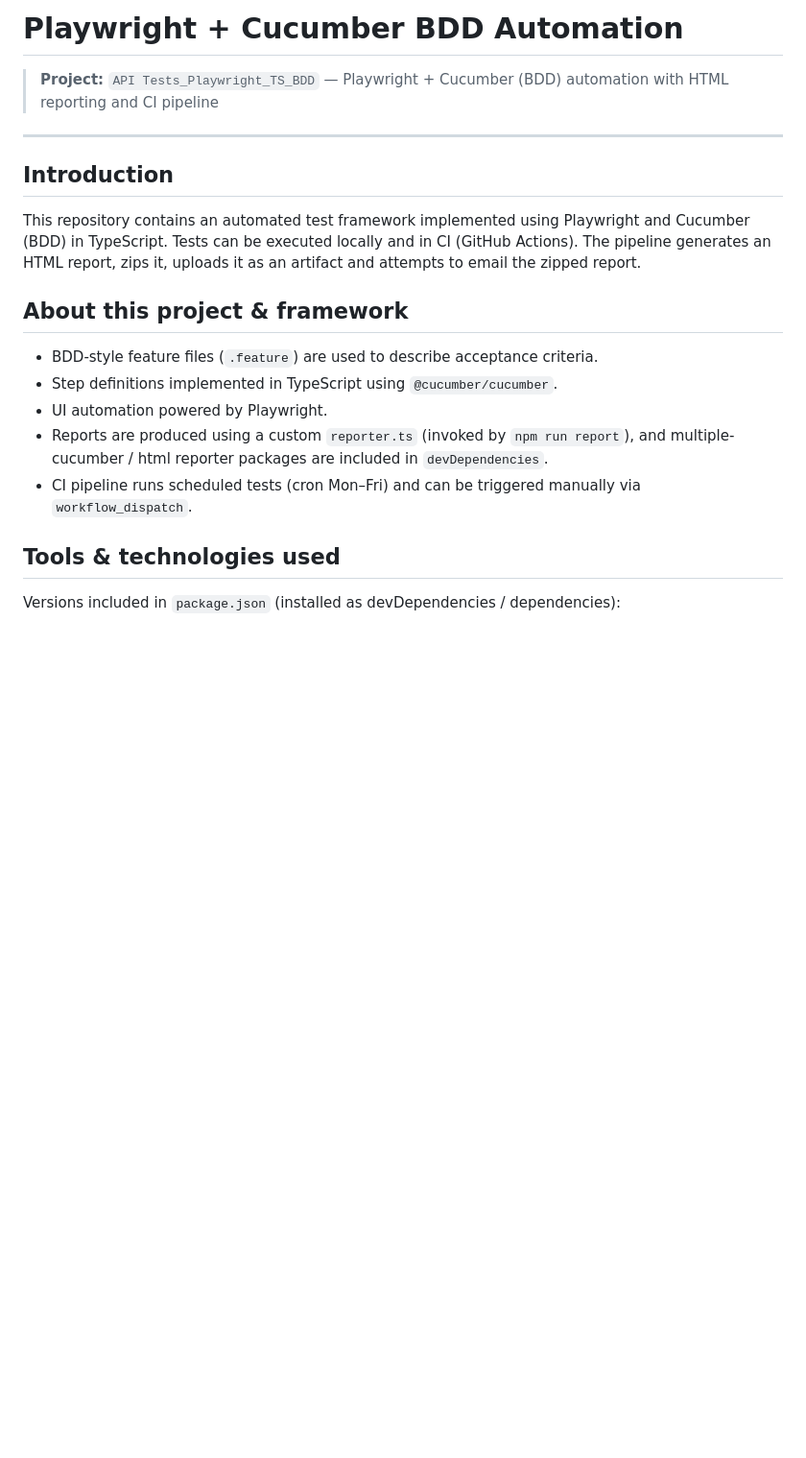
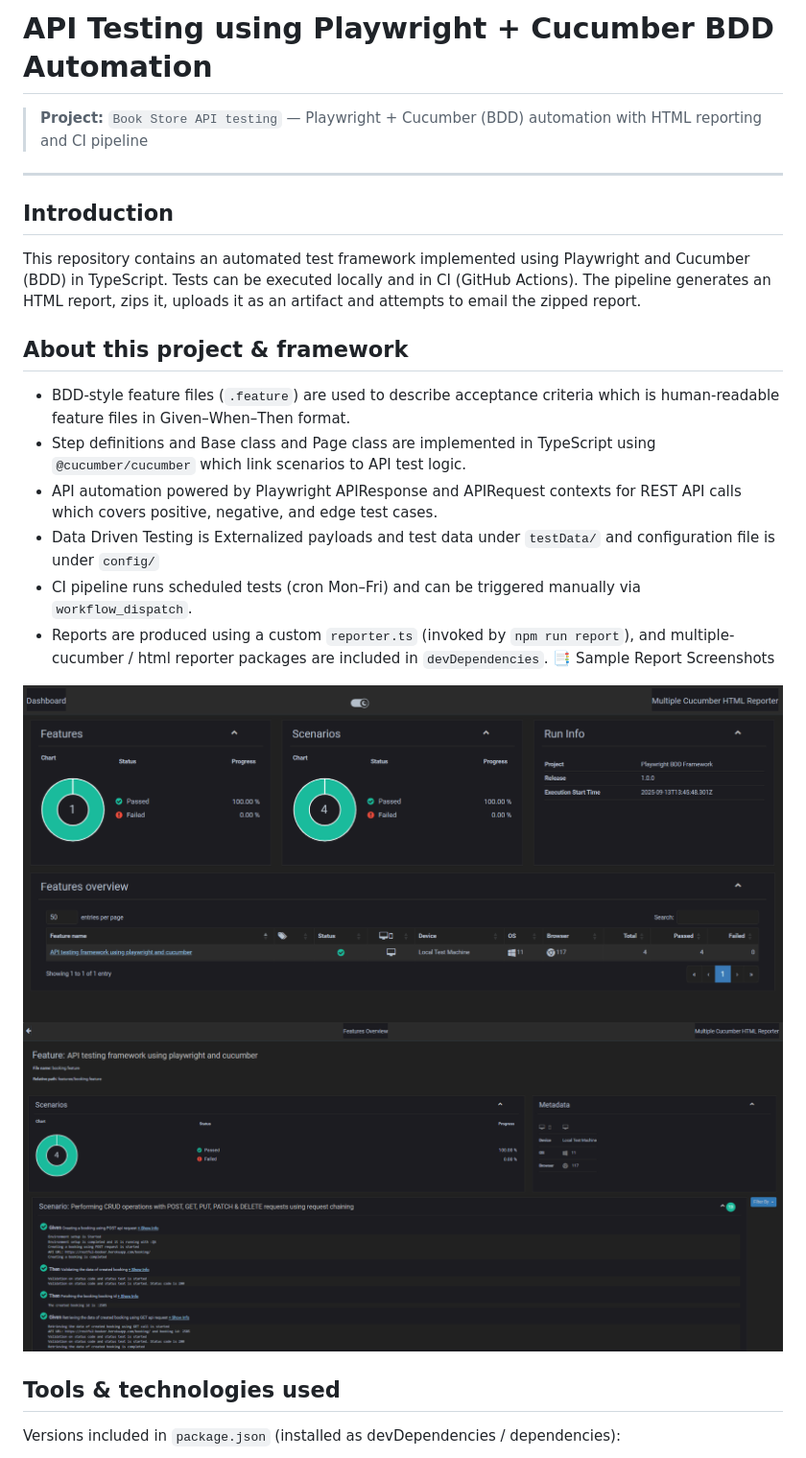
Before and after one commit to Satz-TestingQA/ApiTest-Playwright-TS-BDD, a Markdown page: README.md, the part around the change printed below. Shown: that part at 96% size. GitHub-like rendering; pictures changed too: image-1.png (added), image-2.png (added); blank space fills up the shorter version.

Commit message:
test runs

```diff
--- a/README.md
+++ b/README.md
@@ -1,6 +1,6 @@
-# Playwright + Cucumber BDD Automation
+# API Testing using Playwright + Cucumber BDD Automation
 
-> **Project:** `API Tests_Playwright_TS_BDD` — Playwright + Cucumber (BDD) automation with HTML reporting and CI pipeline
+> **Project:** `Book Store API testing` — Playwright + Cucumber (BDD) automation with HTML reporting and CI pipeline
 
 ---
 ## Introduction
@@ -9,11 +9,16 @@ This repository contains an automated test framework implemented using Playwrigh
 
 ## About this project & framework
 
-* BDD-style feature files (`.feature`) are used to describe acceptance criteria.
-* Step definitions implemented in TypeScript using `@cucumber/cucumber`.
-* UI automation powered by Playwright.
+* BDD-style feature files (`.feature`) are used to describe acceptance criteria which is human-readable feature files in Given–When–Then format.
+* Step definitions and Base class and Page class are implemented in TypeScript using `@cucumber/cucumber` which link scenarios to API test logic.
+* API automation powered by Playwright APIResponse and APIRequest contexts for REST API calls which covers positive, negative, and edge test cases.
+* Data Driven Testing is Externalized payloads and test data under `testData/` and configuration file is under `config/`
+* CI pipeline runs scheduled tests (cron Mon–Fri) and can be triggered manually via `workflow_dispatch`.
 * Reports are produced using a custom `reporter.ts` (invoked by `npm run report`), and multiple-cucumber / html reporter packages are included in `devDependencies`.
-* CI pipeline runs scheduled tests (cron Mon–Fri) and can be triggered manually via `workflow_dispatch`.
+📑 Sample Report Screenshots
+
+![alt text](image-1.png)
+![alt text](image-2.png)
 
 ## Tools & technologies used
 
```
Also changed, not shown: other parts of README.md (+33 -12 lines), 1 other file.
